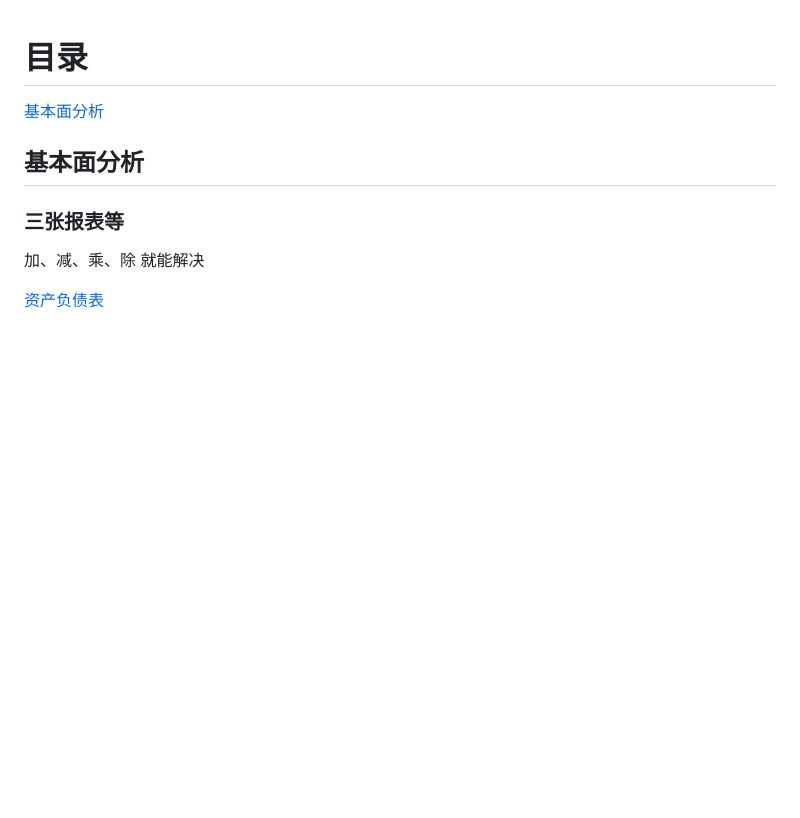
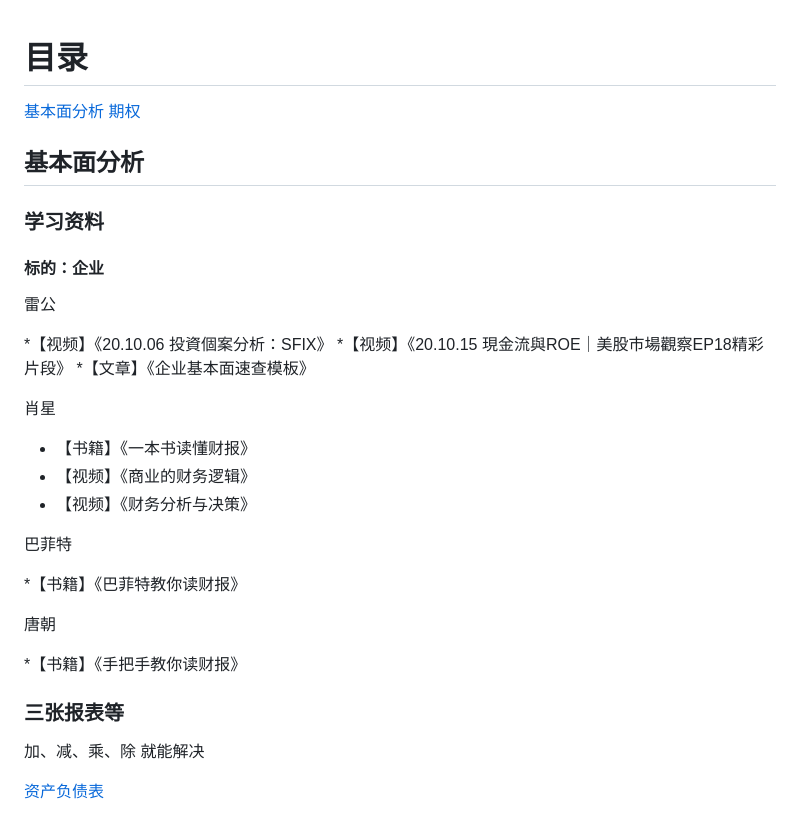
Before and after one commit to jchang274/VSCode, a Markdown page: 理解交易/金融工具箱.md, the part around the change printed below. GitHub-like rendering; blank space fills up the shorter version.

Commit message:
2020-10-27 03:44:37

```diff
--- a/理解交易/金融工具箱.md
+++ b/理解交易/金融工具箱.md
@@ -1,8 +1,35 @@
 # 目录
 
 [基本面分析](#基本面分析)
+[期权](#期权)
 
 ## 基本面分析
+
+### 学习资料
+
+#### 标的：企业
+
+雷公
+
+*【视频】《20.10.06 投資個案分析：SFIX》
+*【视频】《20.10.15 現金流與ROE｜美股市場觀察EP18精彩片段》
+*【文章】《企业基本面速查模板》
+
+肖星
+
+* 【书籍】《一本书读懂财报》
+* 【视频】《商业的财务逻辑》
+* 【视频】《财务分析与决策》
+
+巴菲特
+
+*【书籍】《巴菲特教你读财报》
+
+唐朝
+
+*【书籍】《手把手教你读财报》
+
+
 
 ### 三张报表等
 
```
Also changed, not shown: other parts of 理解交易/金融工具箱.md (+18 -0 lines), 理解交易/2020-10-27-03-41-14.png (added).
